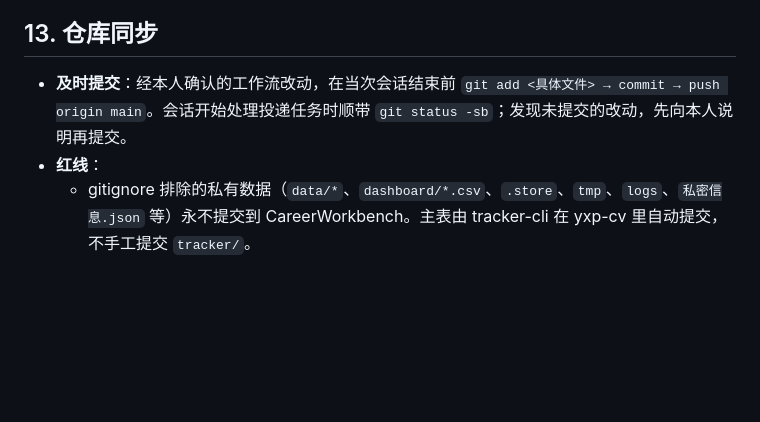
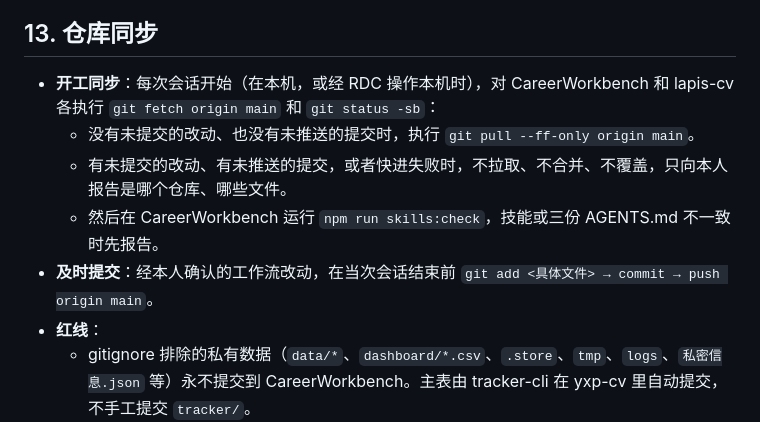
Before and after one commit to YoungShip/CareerWorkbench, a Markdown page: AGENTS.md, the part around the change. Rendered like a GitHub page; blank space fills up the shorter version.

Commit message:
Fast-forward both repos at session start
The laptop's lapis-cv falls behind origin every night when the backup task
pushes snapshots, so an edit made without pulling first gets rejected on push.
Pull only when the working tree is clean; otherwise report and leave it.

Co-Authored-By: Claude Opus 5.5 <noreply@anthropic.com>
Claude-Session: https://claude.ai/code/session_01QbnV47qBWe5capHic2oRoY

```diff
--- a/AGENTS.md
+++ b/AGENTS.md
@@ -80,7 +80,11 @@ CareerWorkbench（求职工作台）源于本人提出的找岗位、填网申
 
 ## 13. 仓库同步
 
-- **及时提交**：经本人确认的工作流改动，在当次会话结束前 `git add <具体文件> → commit → push origin main`。会话开始处理投递任务时顺带 `git status -sb`；发现未提交的改动，先向本人说明再提交。
+- **开工同步**：每次会话开始（在本机，或经 RDC 操作本机时），对 CareerWorkbench 和 lapis-cv 各执行 `git fetch origin main` 和 `git status -sb`：
+  - 没有未提交的改动、也没有未推送的提交时，执行 `git pull --ff-only origin main`。
+  - 有未提交的改动、有未推送的提交，或者快进失败时，不拉取、不合并、不覆盖，只向本人报告是哪个仓库、哪些文件。
+  - 然后在 CareerWorkbench 运行 `npm run skills:check`，技能或三份 AGENTS.md 不一致时先报告。
+- **及时提交**：经本人确认的工作流改动，在当次会话结束前 `git add <具体文件> → commit → push origin main`。
 - **红线**：
   - gitignore 排除的私有数据（`data/*`、`dashboard/*.csv`、`.store`、`tmp`、`logs`、`私密信息.json` 等）永不提交到 CareerWorkbench。主表由 tracker-cli 在 yxp-cv 里自动提交，不手工提交 `tracker/`。
   - 每日备份把八份 CSV 快照到私有 `lapis-cv/tracker-backup/`，把 `data/private` 的证据镜像到 `lapis-cv/private-evidence/`，把只在本机的工作资料镜像到 `lapis-cv/local-backup/`（细节见本机配置）。这些目录只能留在私有仓库。
```
